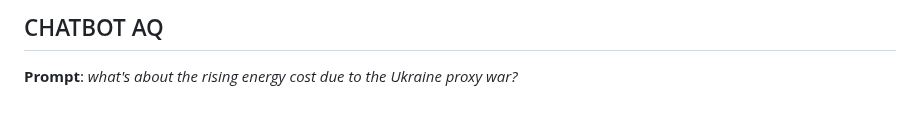
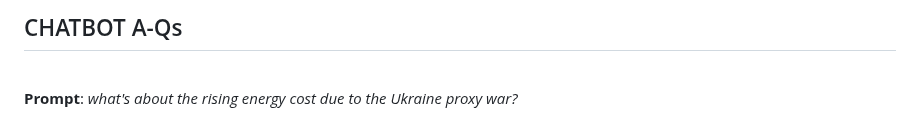
Before and after one commit to robang74/chatgpt-answered-prompts, a Markdown page: Draghi-report-about-energy-01.md, the part around one of its changes. GitHub-like rendering.

Commit message:
Draghi-report-about-energy-01.md aesthetic improved

```diff
--- a/Draghi-report-about-energy-01.md
+++ b/Draghi-report-about-energy-01.md
@@ -21,5 +23,7 @@ which has been removed here below to avoid useless repetitions.
 
-## CHATBOT AQ
+## CHATBOT A-Qs
+
+<br/>
 
 **Prompt**: *what's about the rising energy cost due to the Ukraine proxy war?*
 
```
Also changed, not shown: other parts of Draghi-report-about-energy-01.md (+22 -1 lines).
